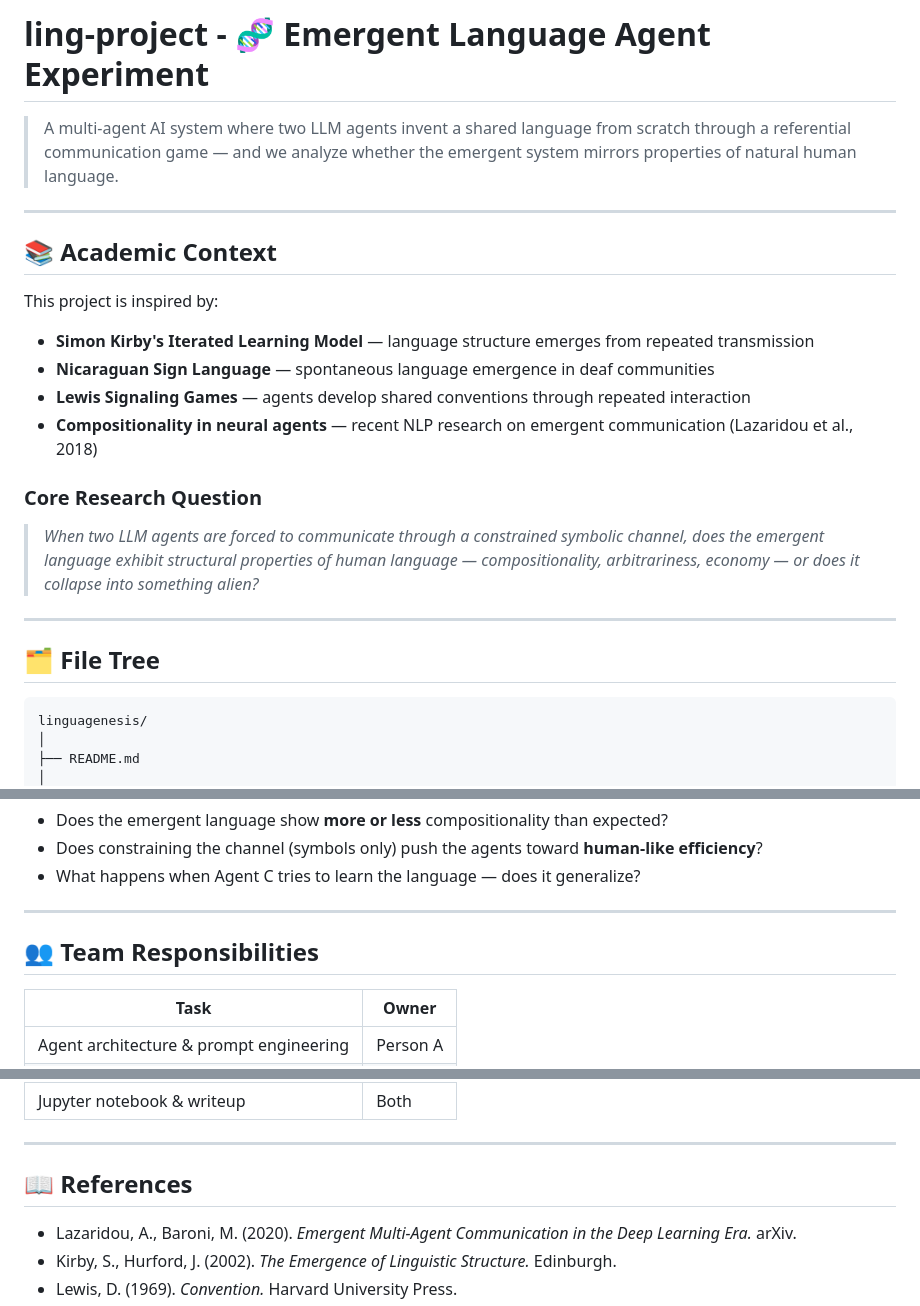
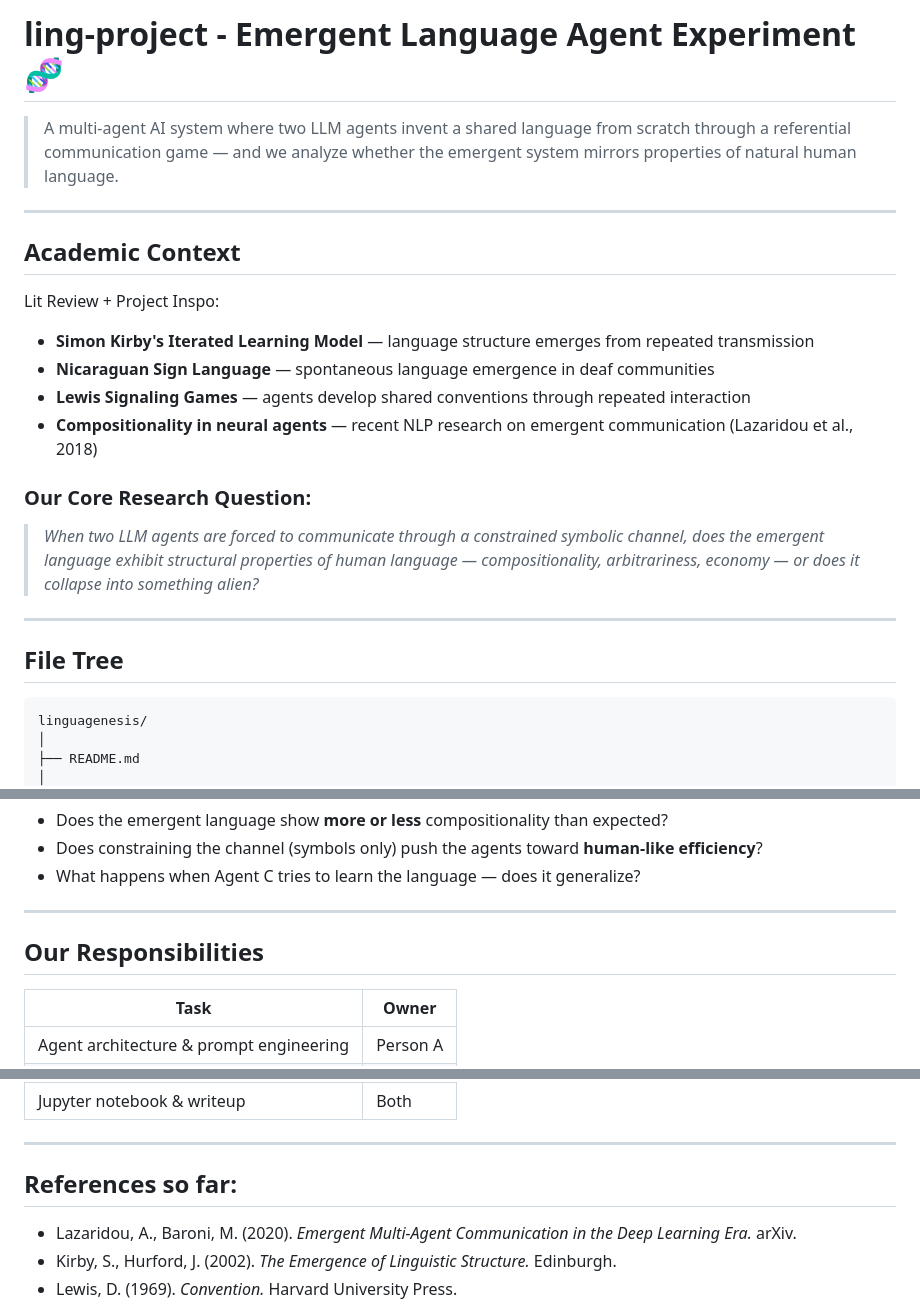
Before and after one commit to sharyali05/ling-project, a Markdown page: README.md, 3 parts joined by grey strips. Drawn GitHub-style.

Commit message:
Update README.md formatting and content

````diff
--- a/README.md
+++ b/README.md
@@ -1,23 +1,23 @@
-# ling-project - 🧬 Emergent Language Agent Experiment
+# ling-project - Emergent Language Agent Experiment 🧬
 
 > A multi-agent AI system where two LLM agents invent a shared language from scratch through a referential communication game — and we analyze whether the emergent system mirrors properties of natural human language.
 
 ---
 
-## 📚 Academic Context
+## Academic Context
 
-This project is inspired by:
+Lit Review + Project Inspo:
 - **Simon Kirby's Iterated Learning Model** — language structure emerges from repeated transmission
 - **Nicaraguan Sign Language** — spontaneous language emergence in deaf communities
 - **Lewis Signaling Games** — agents develop shared conventions through repeated interaction
 - **Compositionality in neural agents** — recent NLP research on emergent communication (Lazaridou et al., 2018)
 
-### Core Research Question
+### Our Core Research Question:
 > *When two LLM agents are forced to communicate through a constrained symbolic channel, does the emergent language exhibit structural properties of human language — compositionality, arbitrariness, economy — or does it collapse into something alien?*
 
 ---
 
-## 🗂️ File Tree
+## File Tree
 
 ```
 linguagenesis/
@@ -242,7 +242,7 @@ When writing up your results, evaluate the emergent language against these crite
 
 ---
 
-## 👥 Team Responsibilities
+## Our Responsibilities
 
 | Task | Owner |
 |---|---|
@@ -256,7 +256,7 @@ When writing up your results, evaluate the emergent language against these crite
 
 ---
 
-## 📖 References
+## References so far:
 
 - Lazaridou, A., Baroni, M. (2020). *Emergent Multi-Agent Communication in the Deep Learning Era.* arXiv.
 - Kirby, S., Hurford, J. (2002). *The Emergence of Linguistic Structure.* Edinburgh.
````
Also changed, not shown: other parts of README.md (+7 -7 lines).
